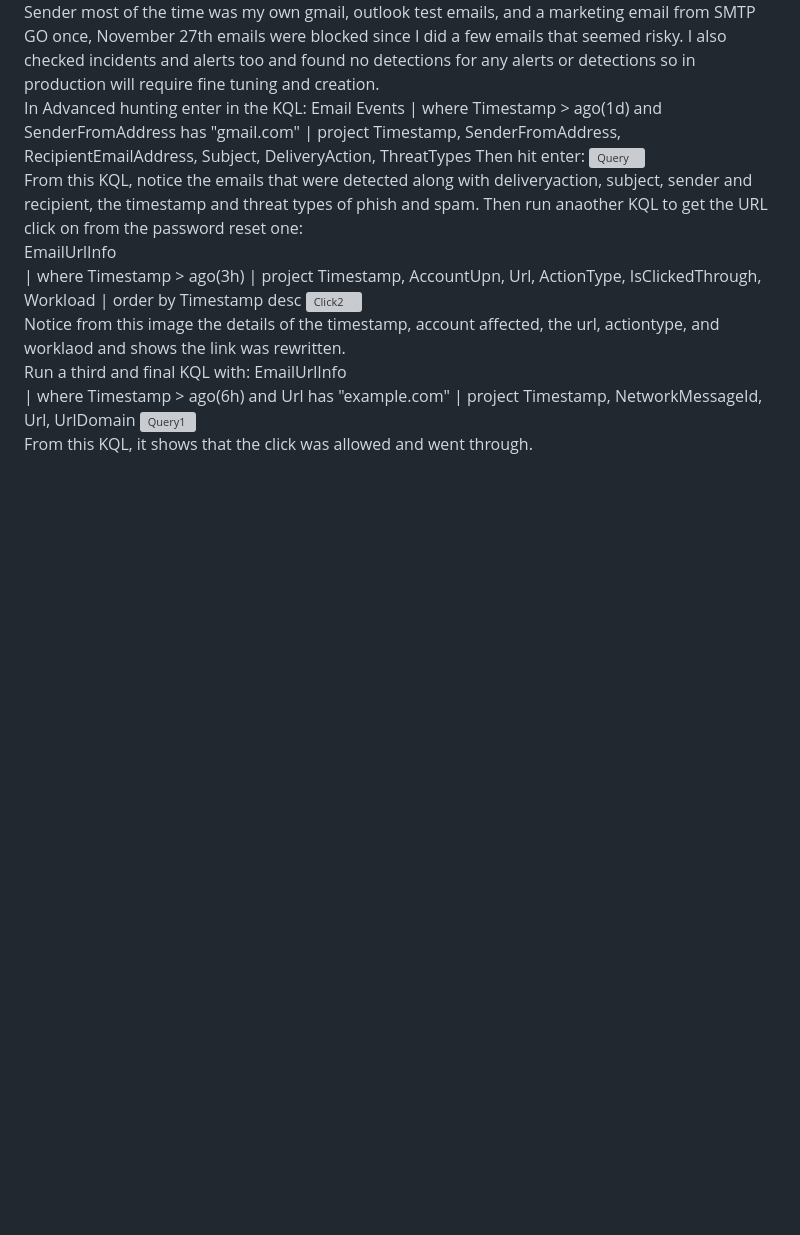
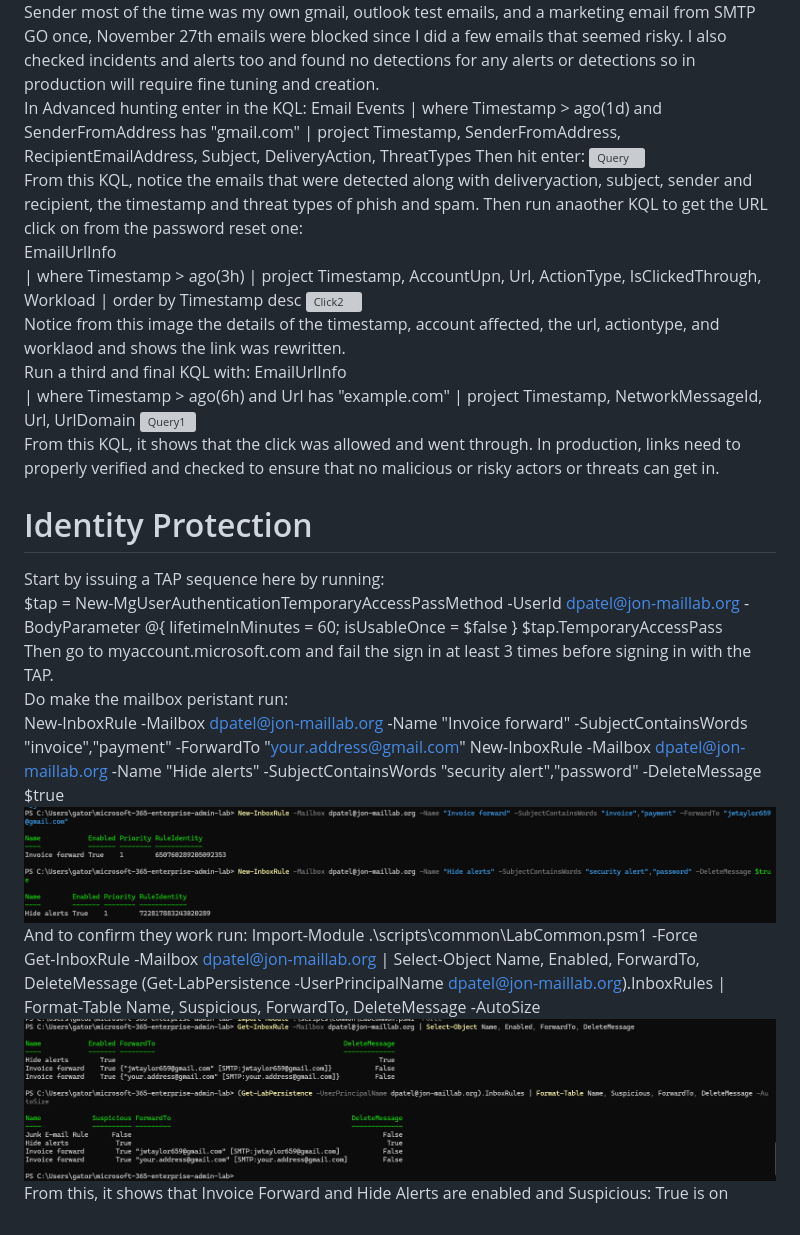
Before and after one commit to JWT890/microsoft-365-enterprise-admin-lab, a Markdown page: README.md, the part around the change. Drawn GitHub-style; pictures changed too: images/rule.png (added), images/run1.png (added); blank space fills up the shorter version; grey boxes are pictures that could not be loaded.

```diff
--- a/README.md
+++ b/README.md
@@ -462,4 +462,20 @@ EmailUrlInfo
 | where Timestamp > ago(6h) and Url has "example.com"
 | project Timestamp, NetworkMessageId, Url, UrlDomain
 ![Query1](./images/query1.png)
-From this KQL, it shows that the click was allowed and went through.
+From this KQL, it shows that the click was allowed and went through. In production, links need to properly verified and checked to ensure that no malicious or risky actors or threats can get in.
+
+# Identity Protection
+Start by issuing a TAP sequence here by running:
+$tap = New-MgUserAuthenticationTemporaryAccessPassMethod -UserId dpatel@jon-maillab.org -BodyParameter @{ lifetimeInMinutes = 60; isUsableOnce = $false }
+$tap.TemporaryAccessPass
+Then go to myaccount.microsoft.com and fail the sign in at least 3 times before signing in with the TAP.
+Do make the mailbox peristant run:
+New-InboxRule -Mailbox dpatel@jon-maillab.org -Name "Invoice forward" -SubjectContainsWords "invoice","payment" -ForwardTo "your.address@gmail.com"
+New-InboxRule -Mailbox dpatel@jon-maillab.org -Name "Hide alerts" -SubjectContainsWords "security alert","password" -DeleteMessage $true
+![Rule](./images/rule.png)
+And to confirm they work run:
+Import-Module .\scripts\common\LabCommon.psm1 -Force
+Get-InboxRule -Mailbox dpatel@jon-maillab.org | Select-Object Name, Enabled, ForwardTo, DeleteMessage
+(Get-LabPersistence -UserPrincipalName dpatel@jon-maillab.org).InboxRules | Format-Table Name, Suspicious, ForwardTo, DeleteMessage -AutoSize
+![Run1](./images/run1.png)
+From this, it shows that Invoice Forward and Hide Alerts are enabled and Suspicious: True is on
```
